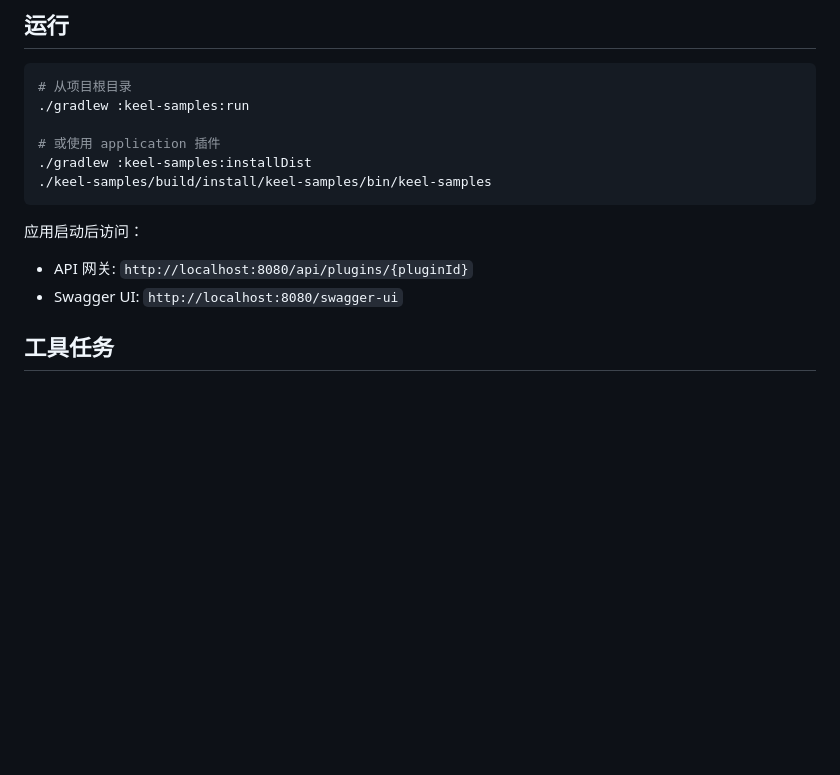
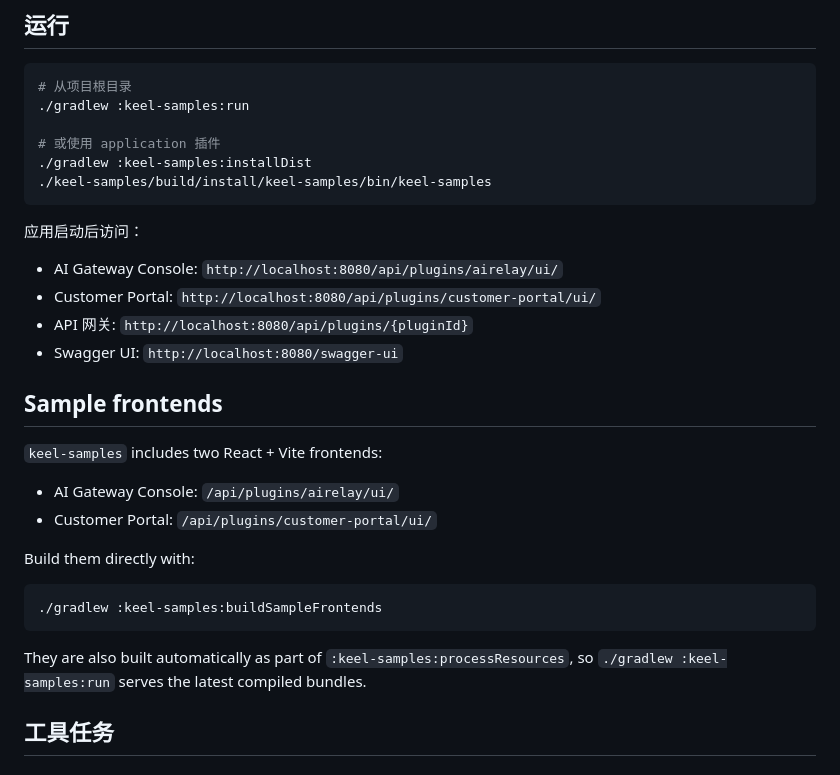
Before and after one commit to aczeccssa/Keel, a Markdown page: keel-samples/README.md, the part around the change. GitHub-like rendering; blank space fills up the shorter version.

Commit message:
docs: document sample frontend build and URLs

````diff
--- a/keel-samples/README.md
+++ b/keel-samples/README.md
@@ -53,8 +53,25 @@ keel-samples/
 ```
 
 应用启动后访问：
+- AI Gateway Console: `http://localhost:8080/api/plugins/airelay/ui/`
+- Customer Portal: `http://localhost:8080/api/plugins/customer-portal/ui/`
 - API 网关: `http://localhost:8080/api/plugins/{pluginId}`
 - Swagger UI: `http://localhost:8080/swagger-ui`
+
+## Sample frontends
+
+`keel-samples` includes two React + Vite frontends:
+
+- AI Gateway Console: `/api/plugins/airelay/ui/`
+- Customer Portal: `/api/plugins/customer-portal/ui/`
+
+Build them directly with:
+
+```bash
+./gradlew :keel-samples:buildSampleFrontends
+```
+
+They are also built automatically as part of `:keel-samples:processResources`, so `./gradlew :keel-samples:run` serves the latest compiled bundles.
 
 ## 工具任务
 
````
Also changed, not shown: RUN_AND_VERIFY.md (+21 -0 lines).
